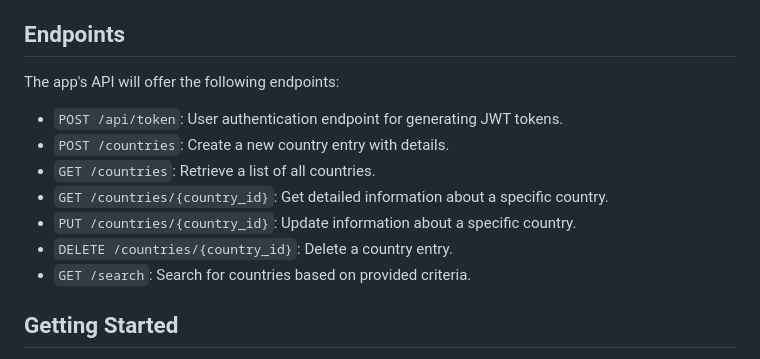
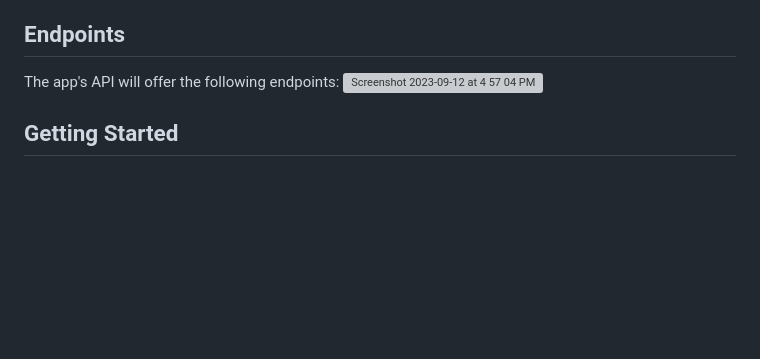
Before and after one commit to MagdaSlifierz/countryExplorer, a Markdown page: README.md, the part around the change. GitHub-like rendering; blank space fills up the shorter version; grey boxes are pictures that could not be loaded.

```diff
--- a/README.md
+++ b/README.md
@@ -23,14 +23,7 @@ Upon completion, the CountryExplorer App will offer the following features:
 ## Endpoints
 
 The app's API will offer the following endpoints:
-
-- `POST /api/token`: User authentication endpoint for generating JWT tokens.
-- `POST /countries`: Create a new country entry with details.
-- `GET /countries`: Retrieve a list of all countries.
-- `GET /countries/{country_id}`: Get detailed information about a specific country.
-- `PUT /countries/{country_id}`: Update information about a specific country.
-- `DELETE /countries/{country_id}`: Delete a country entry.
-- `GET /search`: Search for countries based on provided criteria.
+  <img width="1440" alt="Screenshot 2023-09-12 at 4 57 04 PM" src="https://github.com/MagdaSlifierz/countryExplorer/assets/49603115/4b351d4a-7762-4a9d-b6f9-f956c1765277">
 
 ## Getting Started
 
```
